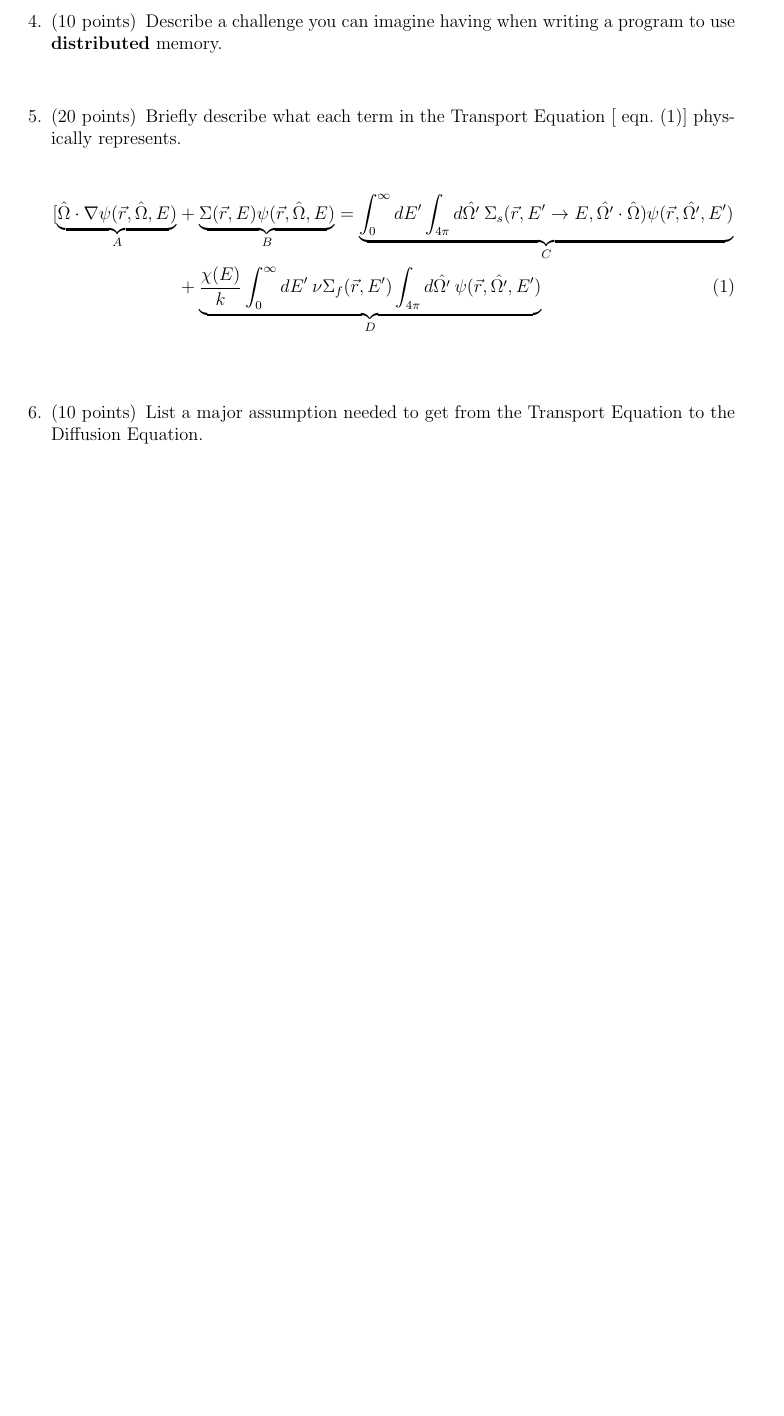
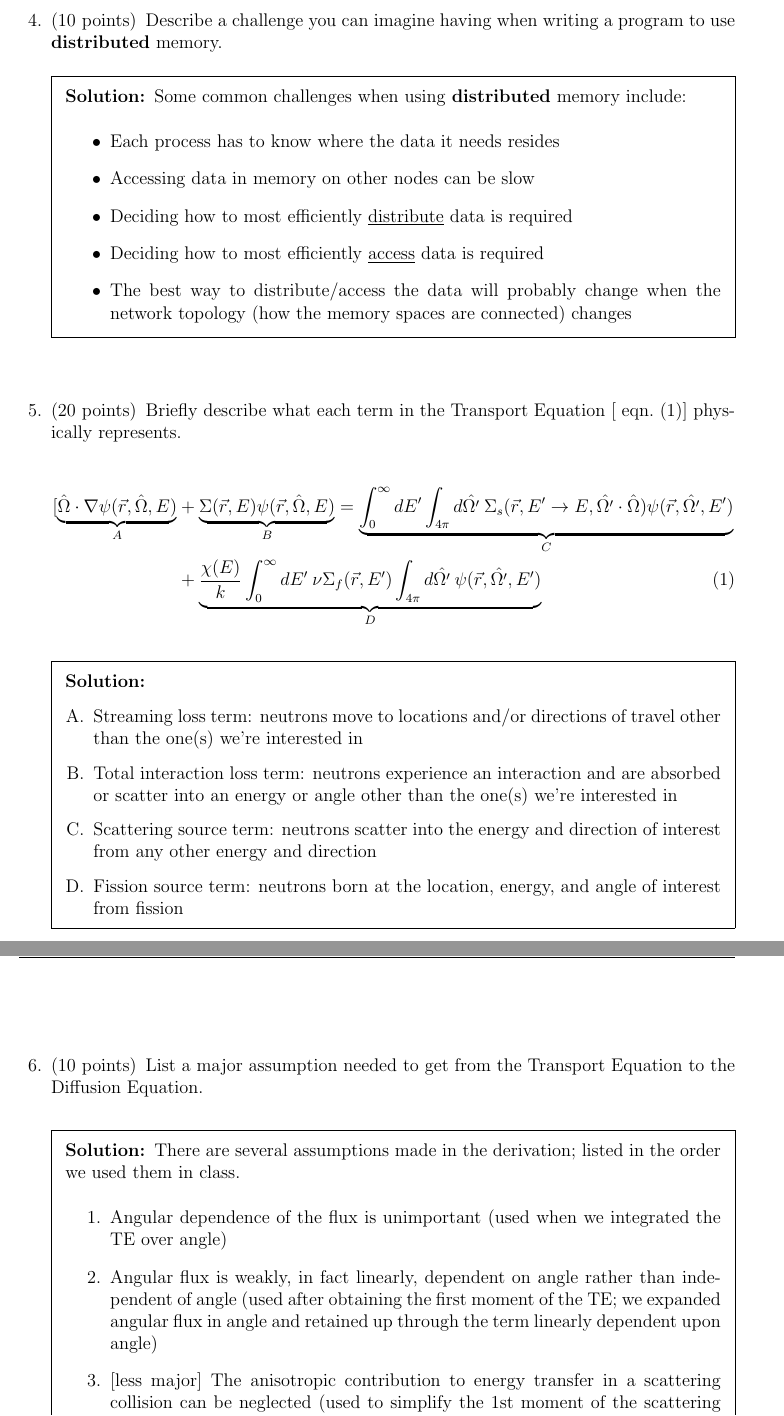
Before and after one commit to rachelslaybaugh/NE155, a LaTeX problem sheet (Homework/homework1.tex): part of the page before the commit and two parts of pages 2 and 3 of 3 after it, the two joined at a grey line, cut so that both start at the same text, the shorter picture padded with empty space. Compiled offline with pdfLaTeX.

Commit message:
solutions added to hw1

```diff
--- a/Homework/homework1.tex
+++ b/Homework/homework1.tex
@@ -13,7 +13,7 @@
 
 % These lines can probably stay unchanged, although you can remove the last
 % two packages if you're not making pictures with tikz.
-\documentclass[12pt]{exam}
+\documentclass[12pt, answers]{exam}
 \RequirePackage{amssymb, amsfonts, amsmath, latexsym, verbatim, xspace, setspace}
 \RequirePackage{tikz, pgflibraryplotmarks}
 
@@ -21,6 +21,7 @@
 % end up in the "middle" of the page, reducing the amount of space for students
 % to work on them.
 \usepackage[margin=1in]{geometry}
+\usepackage{enumerate}
 
 
 % Here's where you edit the Class, Exam, Date, etc.
@@ -95,3 +117,14 @@ Homework \#1 & Due February 5, 2014
+\begin{solution}
+Some common challenges when using \textbf{distributed} memory include:
+\begin{itemize}
+\item Each process has to know where the data it needs resides
+\item Accessing data in memory on other nodes can be slow
+\item Deciding how to most efficiently \underline{distribute} data is required
+\item Deciding how to most efficiently \underline{access} data is required
+\item The best way to distribute/access the data will probably change when the network topology (how the memory spaces are connected) changes
+\end{itemize}
+\end{solution}
+
 
 %------------------------------------
 \vspace*{2em}
@@ -109,10 +142,27 @@ Homework \#1 & Due February 5, 2014
 \label{eq:TE}
 \end{align}
 
+\begin{solution}
+\begin{enumerate}[A.]
+\item Streaming loss term: neutrons move to locations and/or directions of travel other than the one(s) we're interested in
+\item Total interaction loss term: neutrons experience an interaction and are absorbed or scatter into an energy or angle other than the one(s) we're interested in
+\item Scattering source term: neutrons scatter into the energy and direction of interest from any other energy and direction
+\item Fission source term: neutrons born at the location, energy, and angle of interest from fission
+\end{enumerate}
+
+\end{solution}
+
 %------------------------------------
 \vspace*{2em}
 \addpoints
 \question[10] List a major assumption needed to get from the Transport Equation to the Diffusion Equation.
 
 \begin{solution}
+There are several assumptions made in the derivation; listed in the order we used them in class.
+%
+\begin{enumerate}
+\item Angular dependence of the flux is unimportant (used when we integrated the TE over angle)
 
+\item Angular flux is weakly, in fact linearly, dependent on angle rather than independent of angle (used after obtaining the first moment of the TE; we expanded angular flux in angle and retained up through the term linearly dependent upon angle)
+
+\item $[$less major$]$ The anisotropic contribution to energy transfer in a scattering collision can be neglected (used to simplify the 1st moment of the scattering cross section, $\Macro_{s1}$)
```
Also changed, not shown: Homework/homework1.tex (40 more changed lines).
